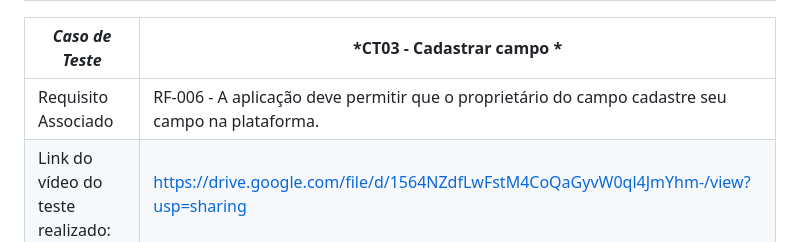
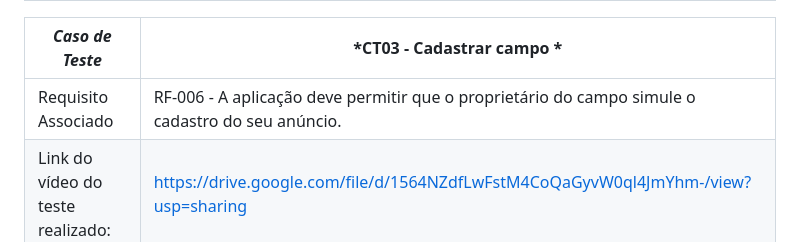
Before and after one commit to ICEI-PUC-Minas-PMV-SI/pmv-si-2023-1-e1-proj-web-t3-campos_de_futebol, a Markdown page: docs/tests.md, the part around the change. GitHub-like rendering.

```diff
--- a/docs/tests.md
+++ b/docs/tests.md
@@ -68,7 +68,7 @@ Relatório com as evidências dos testes de software realizados no sistema pela
 
 |*Caso de Teste*                                 |*CT03 - Cadastrar campo *                                                              |
 |---|---|
-|Requisito Associado | RF-006 - A aplicação deve permitir que o proprietário do campo cadastre seu campo na plataforma.|
+|Requisito Associado | RF-006 - A aplicação deve permitir que o proprietário do campo simule o cadastro do seu anúncio.|
 |Link do vídeo do teste realizado: | https://drive.google.com/file/d/1564NZdfLwFstM4CoQaGyvW0ql4JmYhm-/view?usp=sharing |
 
 ## Avaliação dos Testes de Software
```
